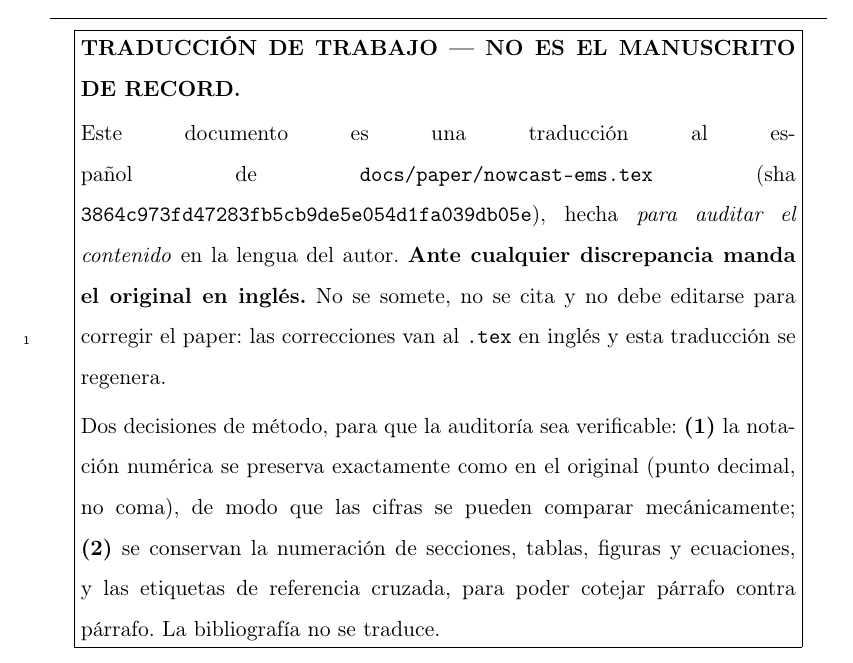
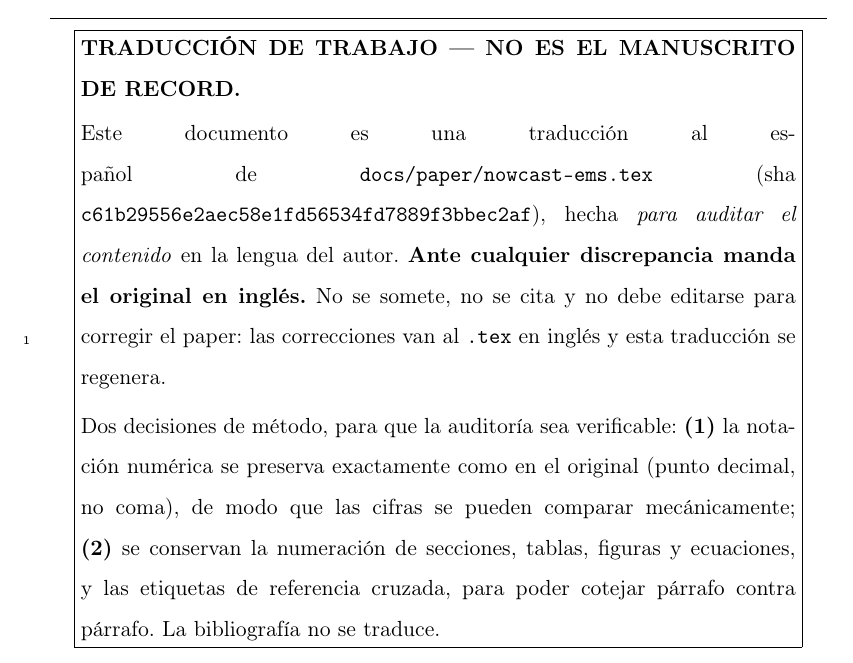
Before and after one commit to franciscoparrao/nowcast, a LaTeX paper (docs/paper/nowcast-ems-ES.tex): part of page 5 of 72, cut so that both start at the same text. Compiled offline with pdfLaTeX.

Commit message:
docs(paper-es): sourcehash al día con c61b295
Co-Authored-By: Claude Opus 5.5 <noreply@anthropic.com>

```diff
--- a/docs/paper/nowcast-ems-ES.tex
+++ b/docs/paper/nowcast-ems-ES.tex
@@ -31,7 +31,7 @@
 \usepackage{tikz}
 \usetikzlibrary{arrows.meta, positioning, fit, backgrounds}
 
-\newcommand{\sourcehash}{3864c973fd47283fb5cb9de5e054d1fa039db05e}
+\newcommand{\sourcehash}{c61b29556e2aec58e1fd56534fd7889f3bbec2af}
 
 \journal{Environmental Modelling \& Software (traducción de trabajo)}
 
```
Also changed, not shown: docs/paper/nowcast-ems-ES.tex (2 more changed lines).
